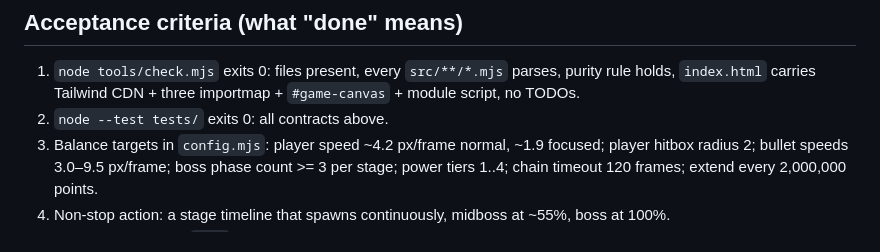
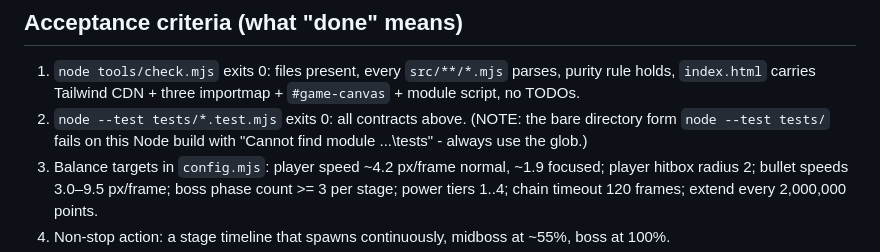
Before and after one commit to pokidokiman/ibm-shmup, a Markdown page: docs/SPEC.md, the part around the change. GitHub-like rendering.

Commit message:
FINAL DELIVERY of the completed rebuild. The whole contract
Managed by the GVS5H harness (waves=1).
Tests: node tools/check.mjs && node --test tests/*.test.mjs

```diff
--- a/docs/SPEC.md
+++ b/docs/SPEC.md
@@ -76,7 +76,9 @@ enforces it.
 
 1. `node tools/check.mjs` exits 0: files present, every `src/**/*.mjs` parses, purity rule holds,
    `index.html` carries Tailwind CDN + three importmap + `#game-canvas` + module script, no TODOs.
-2. `node --test tests/` exits 0: all contracts above.
+2. `node --test tests/*.test.mjs` exits 0: all contracts above.
+   (NOTE: the bare directory form `node --test tests/` fails on this Node build with
+   "Cannot find module ...\tests" - always use the glob.)
 3. Balance targets in `config.mjs`: player speed ~4.2 px/frame normal, ~1.9 focused; player hitbox
    radius 2; bullet speeds 3.0–9.5 px/frame; boss phase count >= 3 per stage; power tiers 1..4;
    chain timeout 120 frames; extend every 2,000,000 points.
```
